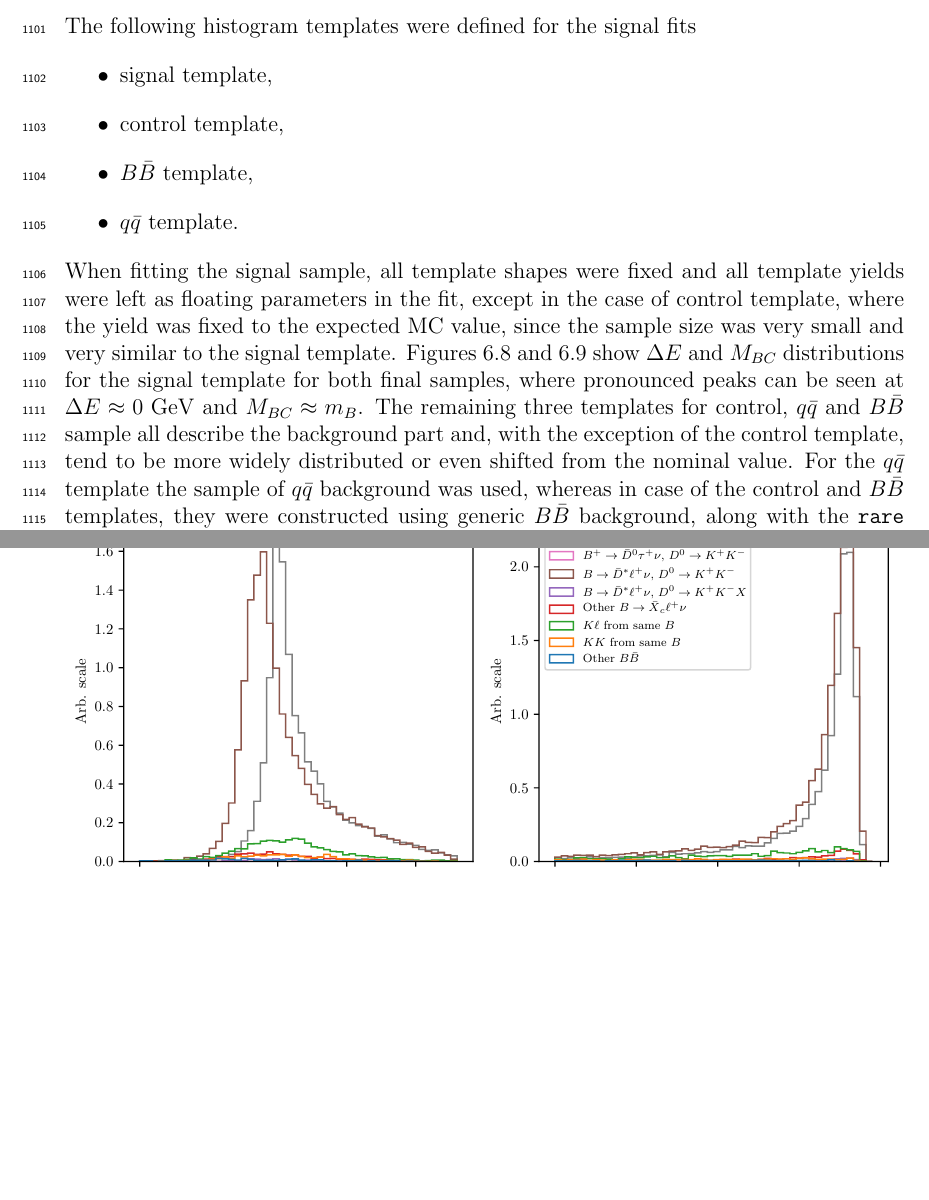
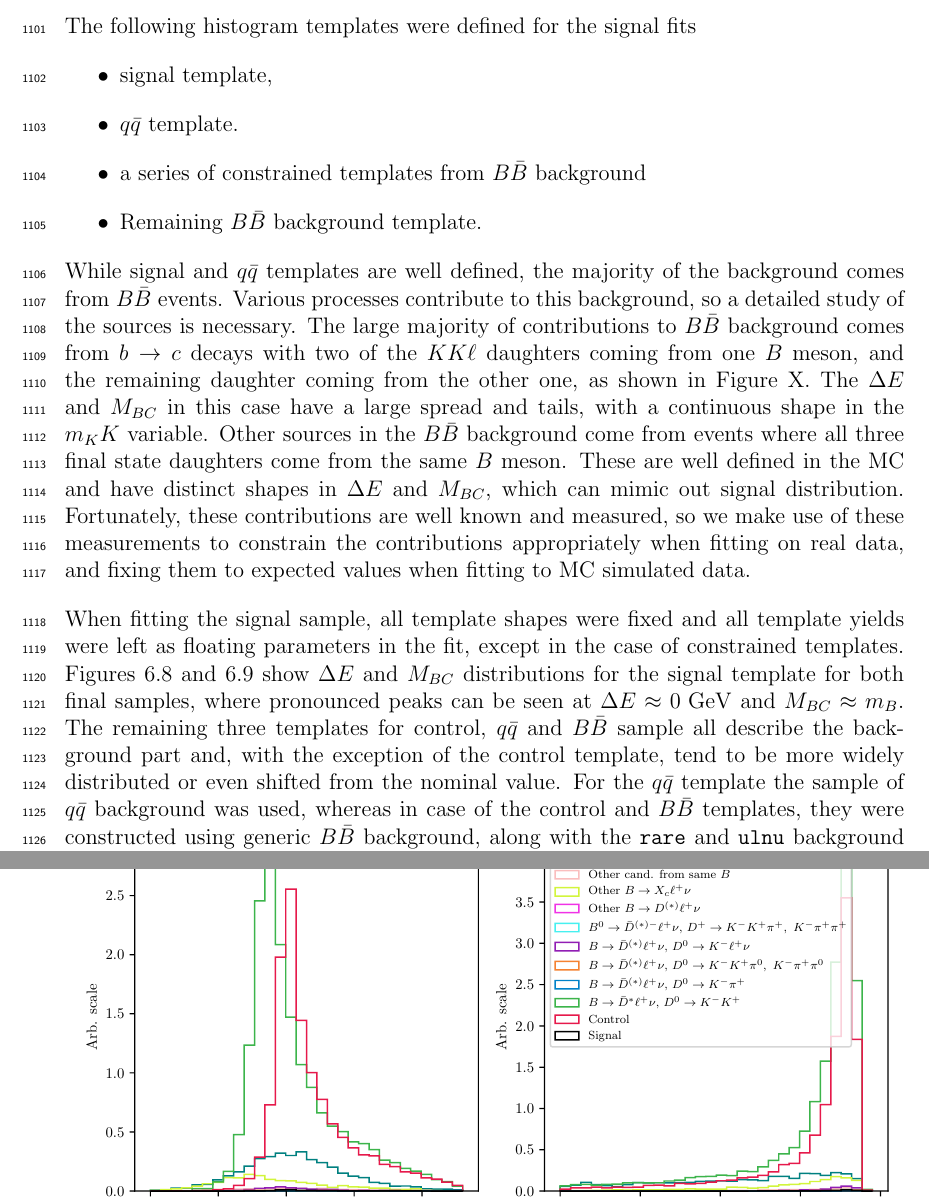
Before and after one commit to mlubej/test_repo, a LaTeX thesis (BNote.tex, which reads chapters/7_fit.tex): two parts of pages 82 and 85 of 135, joined at a grey line, cut so that both start at the same text, the shorter picture padded with empty space. The pictures show the PDF file BNote.pdf that the author committed with the source.

Commit message:
temp commit

```diff
--- a/chapters/7_fit.tex
+++ b/chapters/7_fit.tex
@@ -42,8 +42,9 @@ We perform 10 fits to each stream of MC, where 9 streams were used for the creat
 The following histogram templates were defined for the signal fits
 \begin{itemize}
 \item signal template,
-\item control template,
-\item $B \bar B$ template,
 \item $q \bar q$ template.
+\item a series of constrained templates from $B \bar B$ background
+\item Remaining $B \bar B$ background template.
 \end{itemize}
+While signal and $q \bar q$ templates are well defined, the majority of the background comes from $B \bar B$ events. Various processes contribute to this background, so a detailed study of the sources is necessary. The large majority of contributions to $B \bar B$ background comes from $b \to c$ decays with two of the $KK\ell$ daughters coming from one $B$ meson, and the remaining daughter coming from the other one, as shown in Figure X. The \vars~in this case have a large spread and tails, with a continuous shape in the $m_KK$ variable. Other sources in the $B \bar B$ background come from events where all three final state daughters come from the same $B$ meson. These are well defined in the MC and have distinct shapes in \vars, which can mimic out signal distribution. Fortunately, these contributions are well known and measured, so we make use of these measurements to constrain the contributions appropriately when fitting on real data, and fixing them to expected values when fitting to MC simulated data.
 
@@ -54,7 +55,7 @@ The argument for merging all $B \bar B$ background in a single template lies in
 \begin{figure}[H]
 	\centering
 	\captionsetup{width=0.8\linewidth}
-	\includegraphics[width=\linewidth]{fig/sig_BKG_composition}
+	\includegraphics[width=\linewidth]{fig/sig_BKG_composition_all_before}
 	\caption{Distributions of $\Delta E$ (left) and $M_{BC}$ (right) for various sources of the $B \bar B$ background after imposing the signal $KK$ invariant mass cut. The major source of the $B \bar B$ background comes from candidates with a $K\ell$ pair from one $B$ meson and the remaining $K$ from the other one.}
 	\label{fig:sig_BKG_comp}
 \end{figure}
```
Also changed, not shown: BNote.pdf, chapters/7_fit.tex (4 more changed lines).
